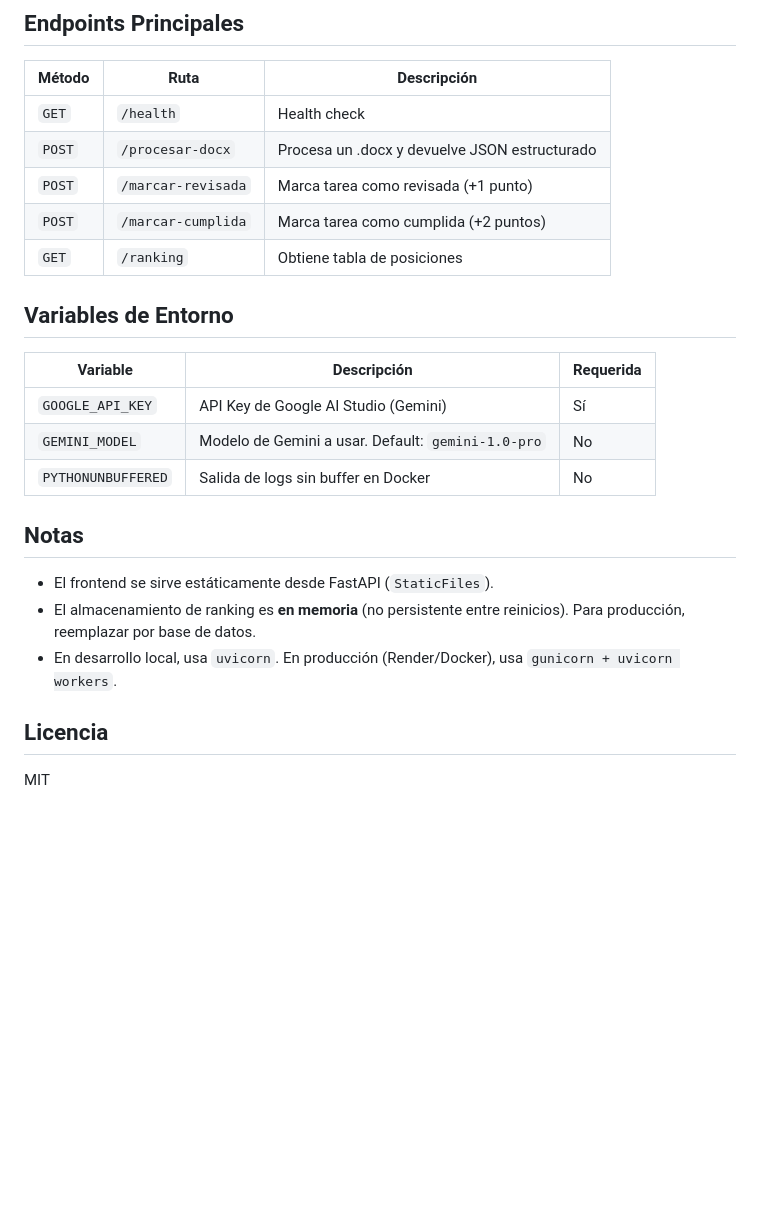
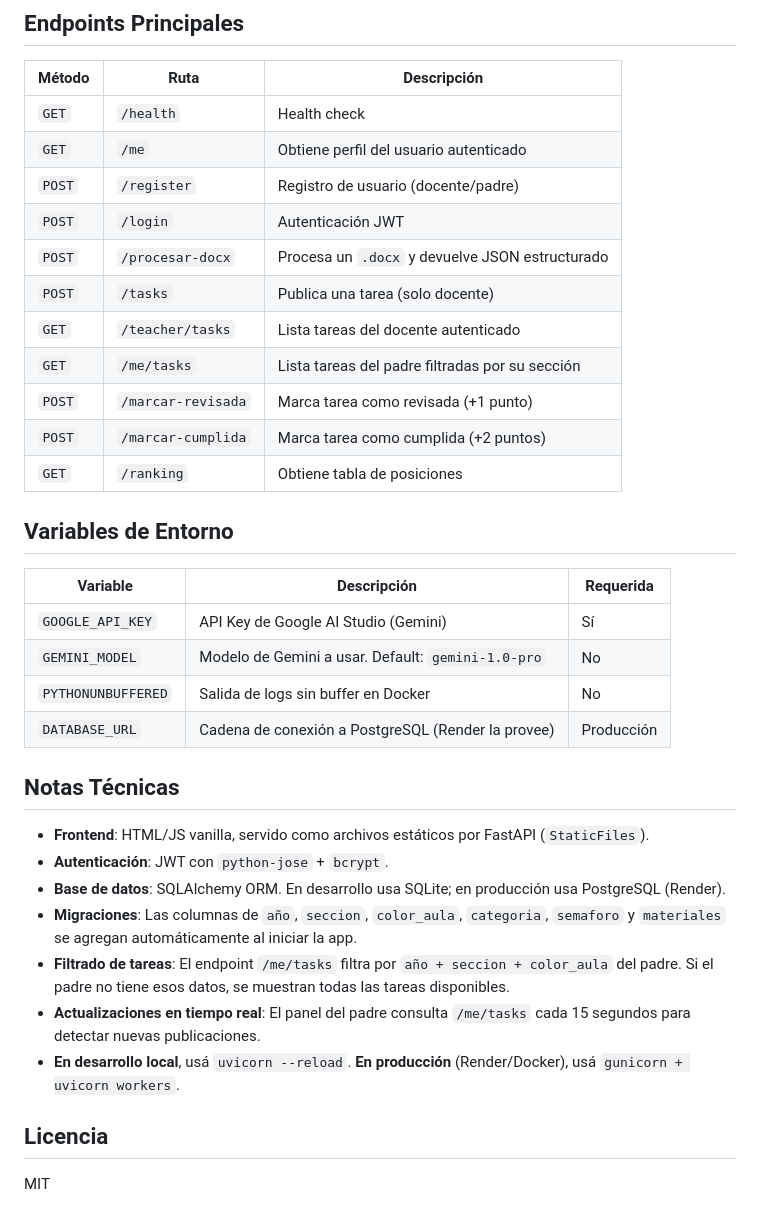
Before and after one commit to AndyHHR1/ComuCole, a Markdown page: README.md, the part around one of its changes. Rendered like a GitHub page; blank space fills up the shorter version.

```diff
--- a/README.md
+++ b/README.md
@@ -107,7 +117,13 @@ docker run -p 8000:8000 -e GOOGLE_API_KEY=tu_key -e GEMINI_MODEL=gemini-1.0-pro
 | Método | Ruta | Descripción |
 |--------|------|-------------|
 | `GET` | `/health` | Health check |
-| `POST` | `/procesar-docx` | Procesa un .docx y devuelve JSON estructurado |
+| `GET` | `/me` | Obtiene perfil del usuario autenticado |
+| `POST` | `/register` | Registro de usuario (docente/padre) |
+| `POST` | `/login` | Autenticación JWT |
+| `POST` | `/procesar-docx` | Procesa un `.docx` y devuelve JSON estructurado |
+| `POST` | `/tasks` | Publica una tarea (solo docente) |
+| `GET` | `/teacher/tasks` | Lista tareas del docente autenticado |
+| `GET` | `/me/tasks` | Lista tareas del padre filtradas por su sección |
 | `POST` | `/marcar-revisada` | Marca tarea como revisada (+1 punto) |
 | `POST` | `/marcar-cumplida` | Marca tarea como cumplida (+2 puntos) |
 | `GET` | `/ranking` | Obtiene tabla de posiciones |
@@ -119,12 +135,17 @@ docker run -p 8000:8000 -e GOOGLE_API_KEY=tu_key -e GEMINI_MODEL=gemini-1.0-pro
 | `GOOGLE_API_KEY` | API Key de Google AI Studio (Gemini) | Sí |
 | `GEMINI_MODEL` | Modelo de Gemini a usar. Default: `gemini-1.0-pro` | No |
 | `PYTHONUNBUFFERED` | Salida de logs sin buffer en Docker | No |
+| `DATABASE_URL` | Cadena de conexión a PostgreSQL (Render la provee) | Producción |
 
-## Notas
+## Notas Técnicas
 
-- El frontend se sirve estáticamente desde FastAPI (`StaticFiles`).
-- El almacenamiento de ranking es **en memoria** (no persistente entre reinicios). Para producción, reemplazar por base de datos.
-- En desarrollo local, usa `uvicorn`. En producción (Render/Docker), usa `gunicorn + uvicorn workers`.
+- **Frontend**: HTML/JS vanilla, servido como archivos estáticos por FastAPI (`StaticFiles`).
+- **Autenticación**: JWT con `python-jose` + `bcrypt`.
+- **Base de datos**: SQLAlchemy ORM. En desarrollo usa SQLite; en producción usa PostgreSQL (Render).
+- **Migraciones**: Las columnas de `año`, `seccion`, `color_aula`, `categoria`, `semaforo` y `materiales` se agregan automáticamente al iniciar la app.
+- **Filtrado de tareas**: El endpoint `/me/tasks` filtra por `año + seccion + color_aula` del padre. Si el padre no tiene esos datos, se muestran todas las tareas disponibles.
+- **Actualizaciones en tiempo real**: El panel del padre consulta `/me/tasks` cada 15 segundos para detectar nuevas publicaciones.
+- **En desarrollo local**, usá `uvicorn --reload`. **En producción** (Render/Docker), usá `gunicorn + uvicorn workers`.
 
 ## Licencia
 
```
Also changed, not shown: other parts of README.md (+26 -16 lines).
